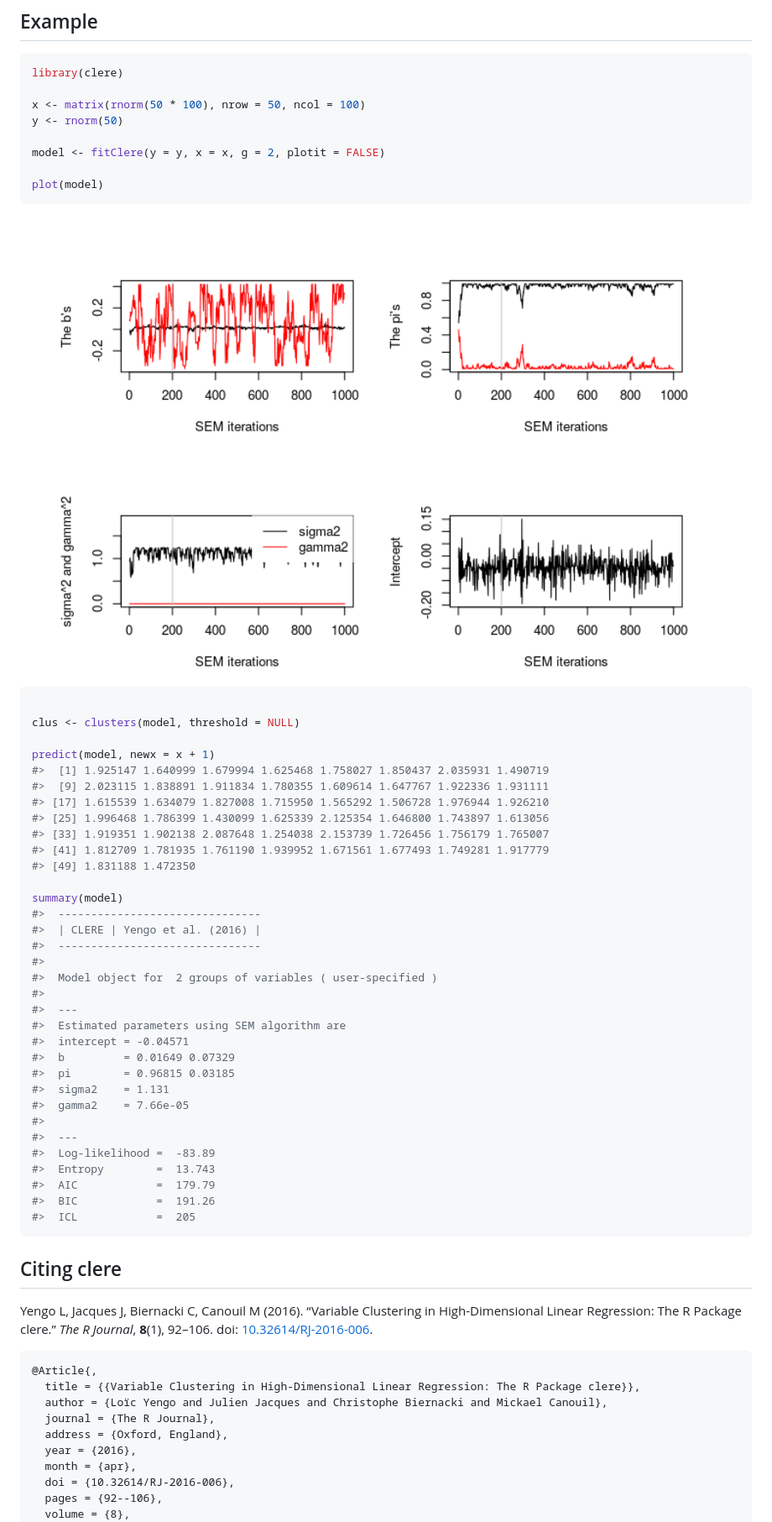
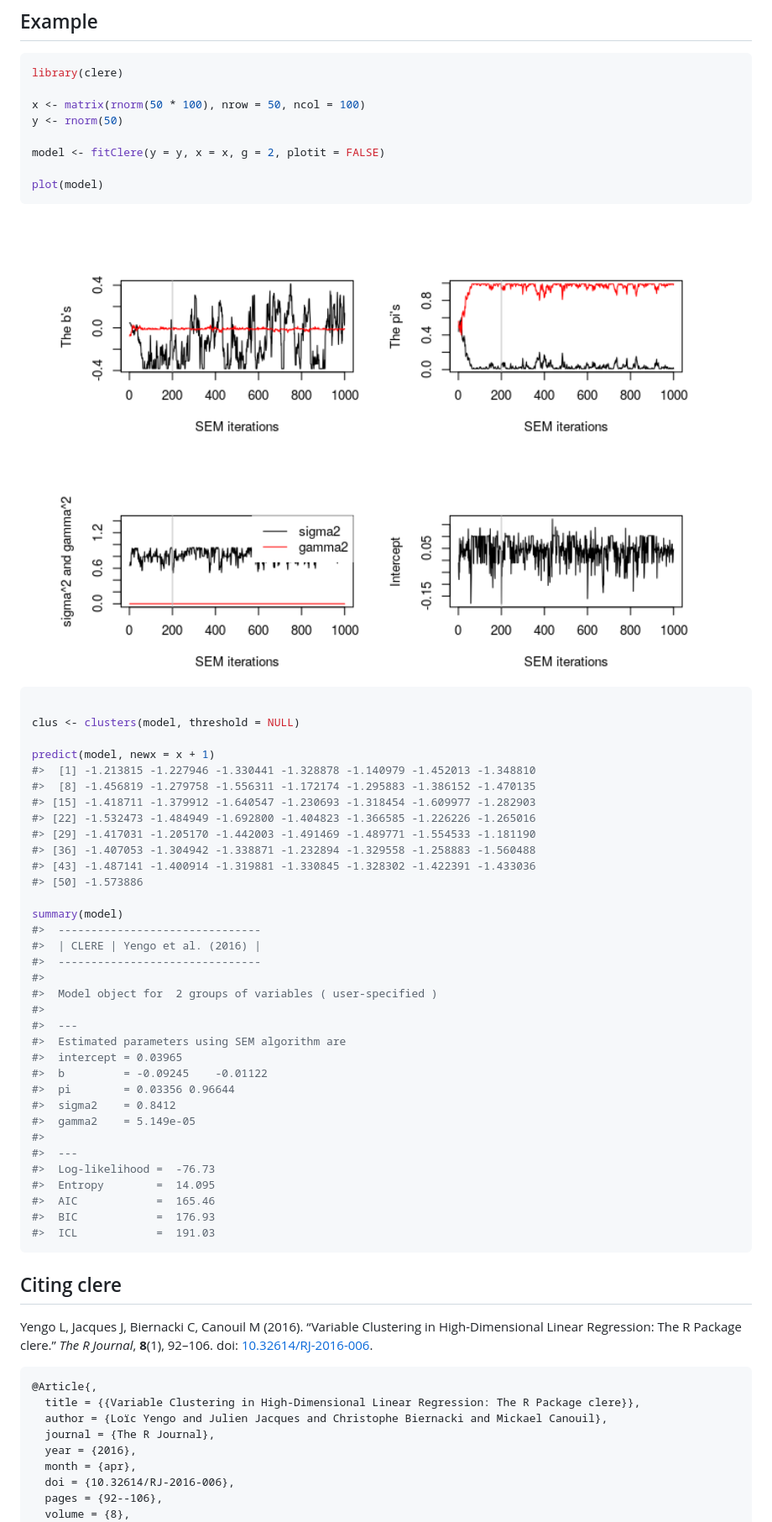
Before and after one commit to mcanouil/clere, a Markdown page: README.md, the part around the change. Shown: that part at 84% size. GitHub-like rendering; pictures changed too: man/figures/README-example-1.png.

````diff
--- a/README.md
+++ b/README.md
@@ -57,13 +57,14 @@ plot(model)
 clus <- clusters(model, threshold = NULL)
 
 predict(model, newx = x + 1)
-#>  [1] 1.925147 1.640999 1.679994 1.625468 1.758027 1.850437 2.035931 1.490719
-#>  [9] 2.023115 1.838891 1.911834 1.780355 1.609614 1.647767 1.922336 1.931111
-#> [17] 1.615539 1.634079 1.827008 1.715950 1.565292 1.506728 1.976944 1.926210
-#> [25] 1.996468 1.786399 1.430099 1.625339 2.125354 1.646800 1.743897 1.613056
-#> [33] 1.919351 1.902138 2.087648 1.254038 2.153739 1.726456 1.756179 1.765007
-#> [41] 1.812709 1.781935 1.761190 1.939952 1.671561 1.677493 1.749281 1.917779
-#> [49] 1.831188 1.472350
+#>  [1] -1.213815 -1.227946 -1.330441 -1.328878 -1.140979 -1.452013 -1.348810
+#>  [8] -1.456819 -1.279758 -1.556311 -1.172174 -1.295883 -1.386152 -1.470135
+#> [15] -1.418711 -1.379912 -1.640547 -1.230693 -1.318454 -1.609977 -1.282903
+#> [22] -1.532473 -1.484949 -1.692800 -1.404823 -1.366585 -1.226226 -1.265016
+#> [29] -1.417031 -1.205170 -1.442003 -1.491469 -1.489771 -1.554533 -1.181190
+#> [36] -1.407053 -1.304942 -1.338871 -1.232894 -1.329558 -1.258883 -1.560488
+#> [43] -1.487141 -1.400914 -1.319881 -1.330845 -1.328302 -1.422391 -1.433036
+#> [50] -1.573886
 
 summary(model)
 #>  -------------------------------
@@ -74,18 +75,18 @@ summary(model)
 #>
 #>  ---
 #>  Estimated parameters using SEM algorithm are
-#>  intercept = -0.04571
-#>  b         = 0.01649 0.07329
-#>  pi        = 0.96815 0.03185
-#>  sigma2    = 1.131
-#>  gamma2    = 7.66e-05
+#>  intercept = 0.03965
+#>  b         = -0.09245    -0.01122
+#>  pi        = 0.03356 0.96644
+#>  sigma2    = 0.8412
+#>  gamma2    = 5.149e-05
 #>
 #>  ---
-#>  Log-likelihood =  -83.89
-#>  Entropy        =  13.743
-#>  AIC            =  179.79
-#>  BIC            =  191.26
-#>  ICL            =  205
+#>  Log-likelihood =  -76.73
+#>  Entropy        =  14.095
+#>  AIC            =  165.46
+#>  BIC            =  176.93
+#>  ICL            =  191.03
 ```
 
 ## Citing clere
@@ -103,7 +104,6 @@ Journal</em>, <b>8</b>(1), 92–106. doi:
       title = {{Variable Clustering in High-Dimensional Linear Regression: The R Package clere}},
       author = {Loïc Yengo and Julien Jacques and Christophe Biernacki and Mickael Canouil},
       journal = {The R Journal},
-      address = {Oxford, England},
       year = {2016},
       month = {apr},
       doi = {10.32614/RJ-2016-006},
````
Also changed, not shown: 1 other file.
